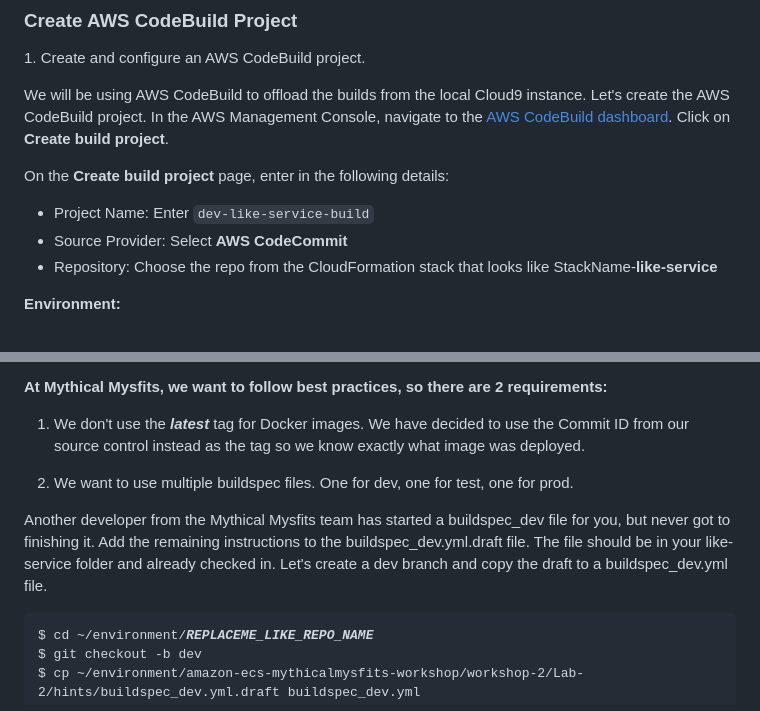
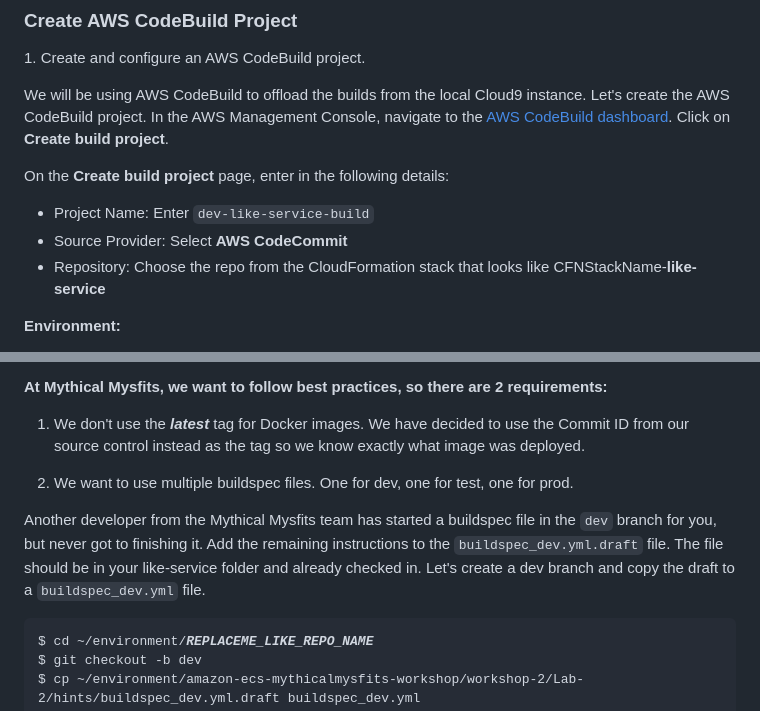
Before and after one commit to aws-asean-builders/devsecops, a Markdown page: Lab-2/README.md, 2 parts joined by grey strips. GitHub-like rendering.

```diff
--- a/Lab-2/README.md
+++ b/Lab-2/README.md
@@ -26,7 +26,7 @@ On the **Create build project** page, enter in the following details:
 
 - Project Name: Enter `dev-like-service-build`
 - Source Provider: Select **AWS CodeCommit**
-- Repository: Choose the repo from the CloudFormation stack that looks like StackName-**like-service**
+- Repository: Choose the repo from the CloudFormation stack that looks like CFNStackName-**like-service**
 
 **Environment:**
 
@@ -82,7 +90,7 @@ AWS CodeBuild uses a definition file called a buildspec Yaml file. The contents
 
 2. We want to use multiple buildspec files. One for dev, one for test, one for prod.
 
-Another developer from the Mythical Mysfits team has started a buildspec_dev file for you, but never got to finishing it. Add the remaining instructions to the buildspec_dev.yml.draft file. The file should be in your like-service folder and already checked in. Let's create a dev branch and copy the draft to a buildspec_dev.yml file.
+Another developer from the Mythical Mysfits team has started a buildspec file in the `dev` branch for you, but never got to finishing it. Add the remaining instructions to the `buildspec_dev.yml.draft` file. The file should be in your like-service folder and already checked in. Let's create a dev branch and copy the draft to a `buildspec_dev.yml` file.
 
 <pre>
 $ cd ~/environment/<b><i>REPLACEME_LIKE_REPO_NAME</b></i>
```
Also changed, not shown: other parts of Lab-2/README.md (+20 -9 lines), Lab-2/images/cb-create-project-done.png (added), Lab-2/images/cb-project-start.png (added).
